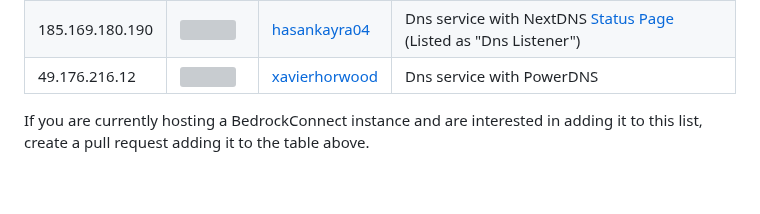
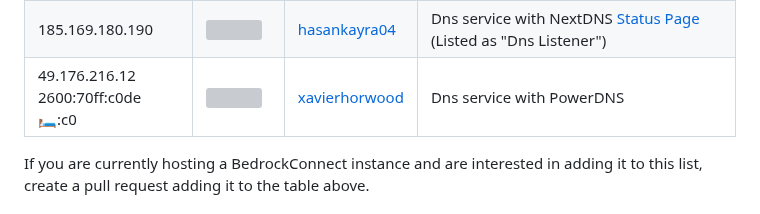
Before and after one commit to Pugmatt/BedrockConnect, a Markdown page: README.md, the part around the change. Drawn GitHub-style; blank space fills up the shorter version; grey boxes are pictures that could not be loaded.

Commit message:
Add Ipv6

```diff
--- a/README.md
+++ b/README.md
@@ -65,7 +65,7 @@ There are multiple BedrockConnect serverlist servers available that can be used,
 | 134.255.231.119 | <img src="https://flagicons.lipis.dev/flags/4x3/de.svg" height="20"> | [ZAP-Hosting](https://github.com/zaphosting) | |
 | 45.88.109.66 | <img src="https://flagicons.lipis.dev/flags/4x3/de.svg" height="20"> | [LazyBirb](https://github.com/lazybirb) | running DNS Server and MCXboxBroadcast to join over, just add McBEFC as your Friend over Xbox Live and check Friends tab ingame |
 | 185.169.180.190 | <img src="https://flagicons.lipis.dev/flags/4x3/tr.svg" height="20"> | [hasankayra04](https://github.com/hasankayra04) | Dns service with NextDNS [Status Page](https://status.hasankayra04.com) (Listed as "Dns Listener") |
-| 49.176.216.12 | <img src="https://flagicons.lipis.dev/flags/4x3/au.svg" height="20"> | [xavierhorwood](https://github.com/xavierhorwood) | Dns service with PowerDNS |
+| 49.176.216.12 2600:70ff:c0de:bed::c0 | <img src="https://flagicons.lipis.dev/flags/4x3/au.svg" height="20"> | [xavierhorwood](https://github.com/xavierhorwood) | Dns service with PowerDNS |
 
 
 If you are currently hosting a BedrockConnect instance and are interested in adding it to this list, create a pull request adding it to the table above.
```
